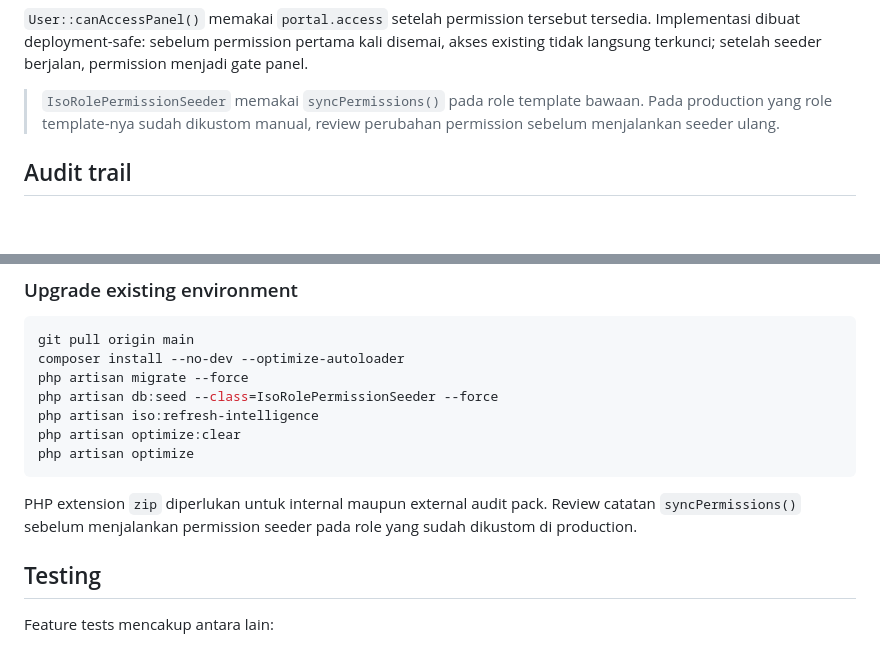
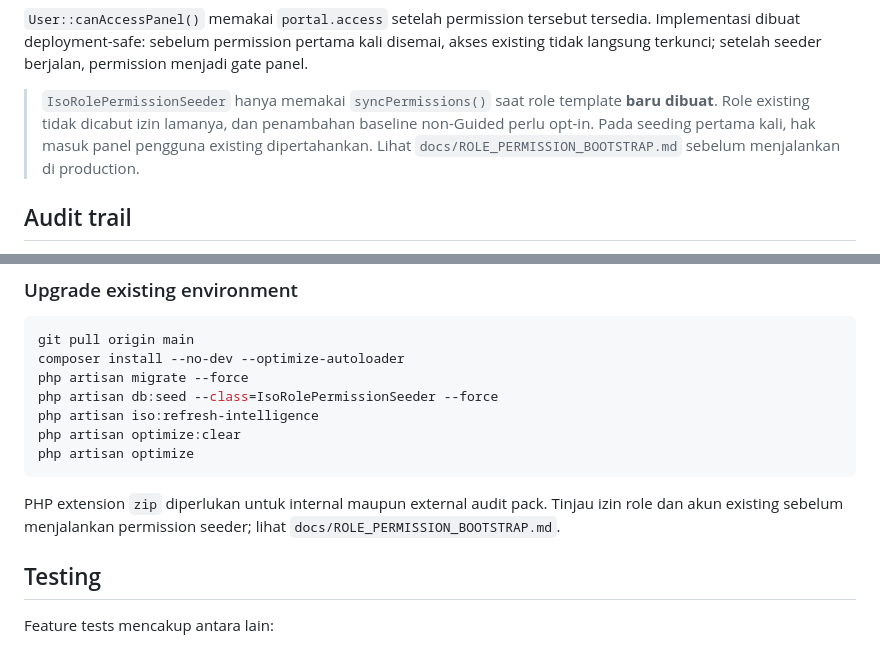
Before and after one commit to yusufbayuw/iso-km, a Markdown page: README.md, 2 parts joined by grey strips. Rendered like a GitHub page; blank space fills up the shorter version.

Commit message:
docs(auth): correct outdated seeder note and link safe production upgrade guide

````diff
--- a/README.md
+++ b/README.md
@@ -395,7 +395,7 @@ CRUD resource tetap memakai permission Filament Shield seperti `view_any_trainin
 
 `User::canAccessPanel()` memakai `portal.access` setelah permission tersebut tersedia. Implementasi dibuat deployment-safe: sebelum permission pertama kali disemai, akses existing tidak langsung terkunci; setelah seeder berjalan, permission menjadi gate panel.
 
-> `IsoRolePermissionSeeder` memakai `syncPermissions()` pada role template bawaan. Pada production yang role template-nya sudah dikustom manual, review perubahan permission sebelum menjalankan seeder ulang.
+> `IsoRolePermissionSeeder` hanya memakai `syncPermissions()` saat role template **baru dibuat**. Role existing tidak dicabut izin lamanya, dan penambahan baseline non-Guided perlu opt-in. Pada seeding pertama kali, hak masuk panel pengguna existing dipertahankan. Lihat `docs/ROLE_PERMISSION_BOOTSTRAP.md` sebelum menjalankan di production.
 
 ## Audit trail
 
@@ -466,7 +466,7 @@ php artisan optimize:clear
 php artisan optimize
 ```
 
-PHP extension `zip` diperlukan untuk internal maupun external audit pack. Review catatan `syncPermissions()` sebelum menjalankan permission seeder pada role yang sudah dikustom di production.
+PHP extension `zip` diperlukan untuk internal maupun external audit pack. Tinjau izin role dan akun existing sebelum menjalankan permission seeder; lihat `docs/ROLE_PERMISSION_BOOTSTRAP.md`.
 
 ## Testing
 
````
